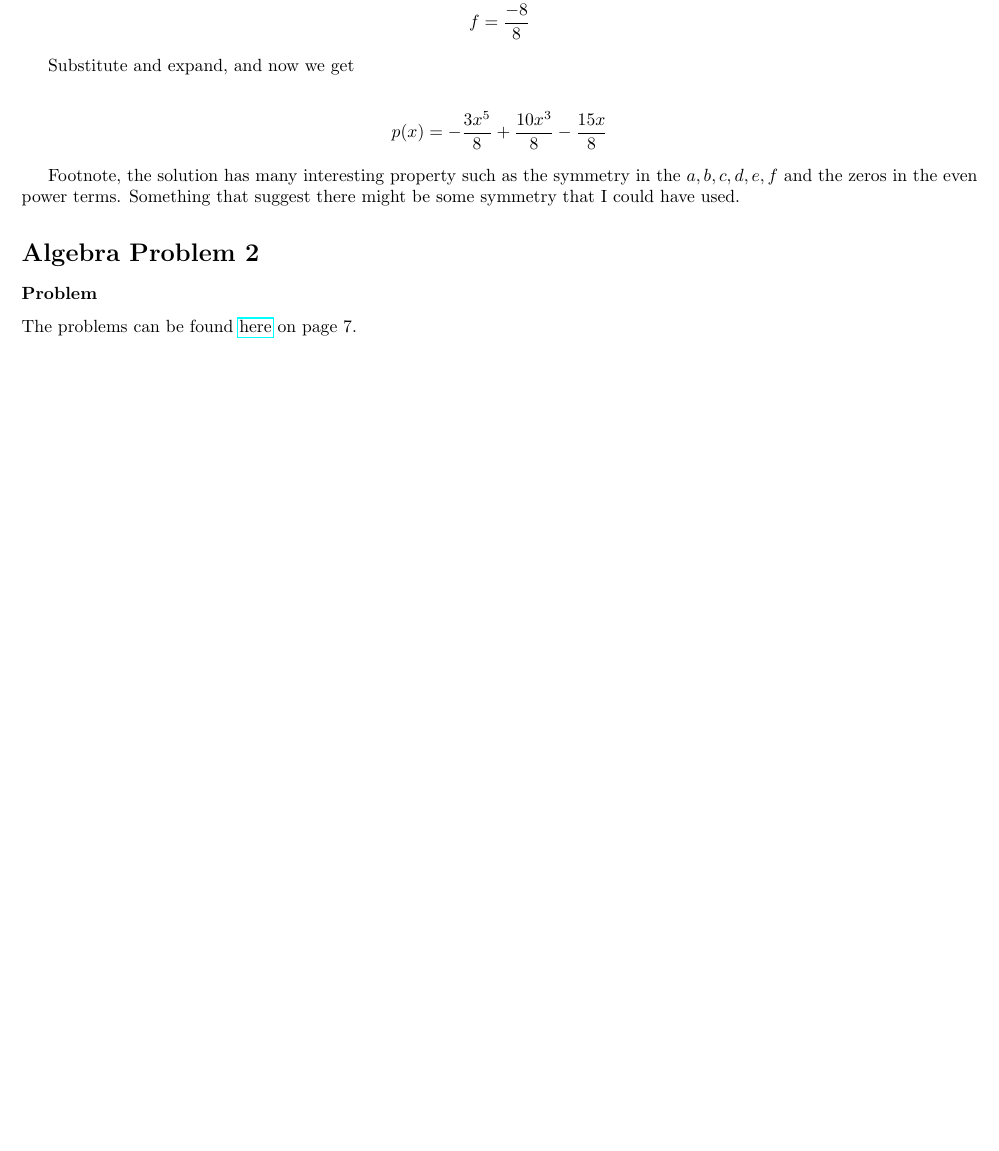
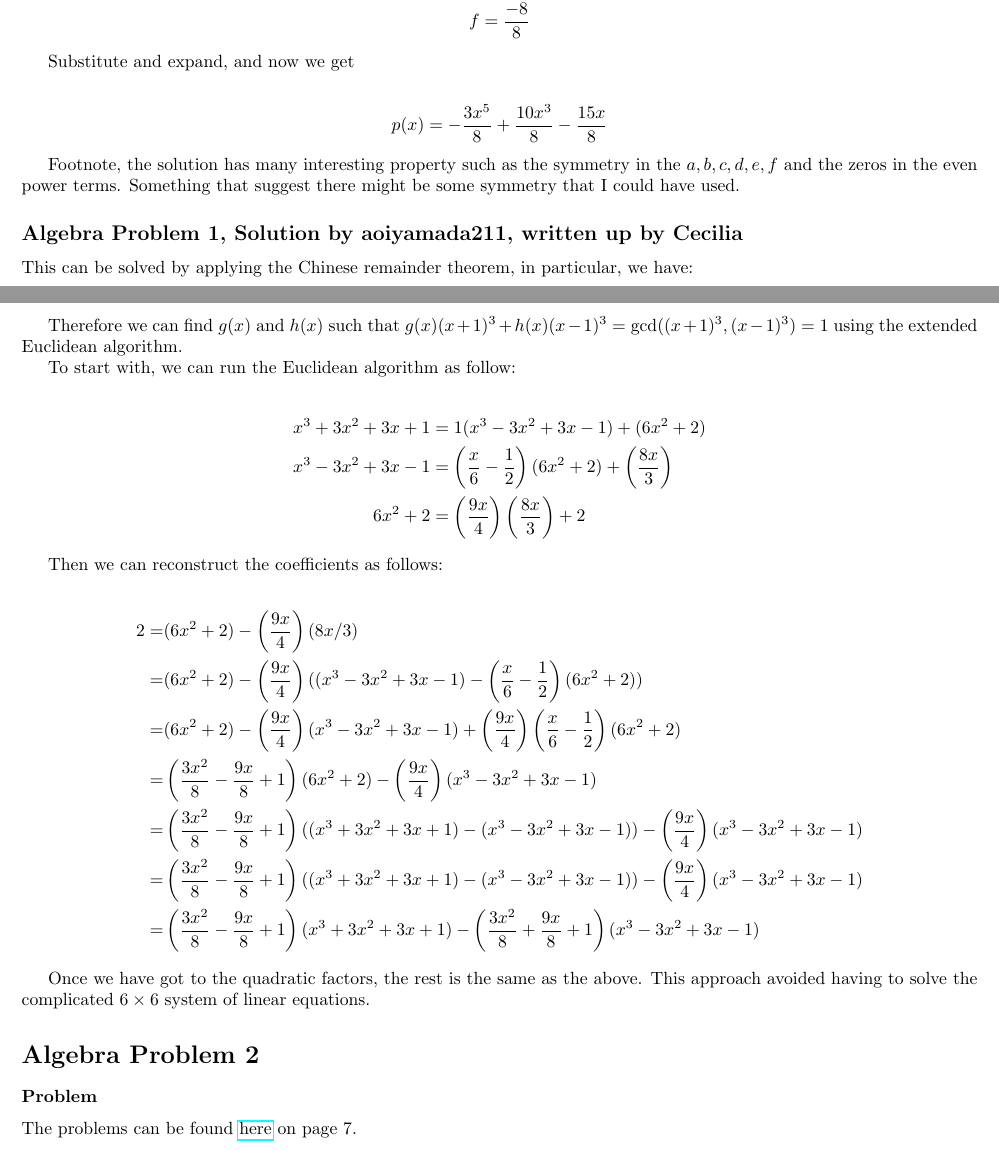
Before and after one commit to ceciliachan1979/math, a LaTeX document (Misc/Practice/Practice.tex): part of page 1 of 2 before the commit and two parts of pages 1 and 2 of 3 after it, the two joined at a grey line, cut so that both start at the same text, the shorter picture padded with empty space. Compiled offline with pdfLaTeX.

Commit message:
New approach to problem 1

```diff
--- a/Misc/Practice/Practice.tex
+++ b/Misc/Practice/Practice.tex
@@ -63,6 +63,38 @@ Substitute and expand, and now we get
 
 Footnote, the solution has many interesting property such as the symmetry in the $ a, b, c, d, e, f $ and the zeros in the even power terms. Something that suggest there might be some symmetry that I could have used.
 
+\subsection*{Algebra Problem 1, Solution by aoiyamada211, written up by Cecilia}
+This can be solved by applying the Chinese remainder theorem, in particular, we have:
+
+\begin{align*}
+  p(x) \equiv 1 \pmod{(x+1)^3} \\
+  p(x) \equiv -1 \pmod{(x-1)^3}
+\end{align*}
+
+Therefore we can find $ g(x) $ and $ h(x) $ such that $ g(x)(x+1)^3 + h(x)(x-1)^3 = \gcd((x+1)^3, (x-1)^3) = 1 $ using the extended Euclidean algorithm.
+
+To start with, we can run the Euclidean algorithm as follow:
+
+\begin{align*}
+x^3 + 3x^2 + 3x + 1 &= 1                                      (x^3 - 3x^2 + 3x - 1)      + (6x^2 + 2)                 \\
+x^3 - 3x^2 + 3x - 1 &= \left(\frac{x}{6} - \frac{1}{2}\right) (6x^2 + 2)                 + \left(\frac{8x}{3}\right)  \\
+6x^2 + 2            &= \left(\frac{9x}{4}\right)               \left(\frac{8x}{3}\right) + 2
+\end{align*}
+
+Then we can reconstruct the coefficients as follows:
+
+\begin{align*}
+   2 =& (6x^2 + 2) - \left(\frac{9x}{4}\right)(8x/3) \\
+     =& (6x^2 + 2) - \left(\frac{9x}{4}\right)((x^3 - 3x^2 + 3x - 1) -  \left(\frac{x}{6} - \frac{1}{2}\right) (6x^2 + 2)) \\
+     =& (6x^2 + 2) - \left(\frac{9x}{4}\right)(x^3 - 3x^2 + 3x - 1) + \left(\frac{9x}{4}\right) \left(\frac{x}{6} - \frac{1}{2}\right) (6x^2 + 2) \\
+     =& \left(\frac{3x^2}{8} - \frac{9x}{8} + 1\right) (6x^2 + 2) - \left(\frac{9x}{4}\right)(x^3 - 3x^2 + 3x - 1)  \\
+     =& \left(\frac{3x^2}{8} - \frac{9x}{8} + 1\right) ((x^3 + 3x^2 + 3x + 1) - (x^3 - 3x^2 + 3x - 1)) - \left(\frac{9x}{4}\right)(x^3 - 3x^2 + 3x - 1)  \\
+     =& \left(\frac{3x^2}{8} - \frac{9x}{8} + 1\right) ((x^3 + 3x^2 + 3x + 1) - (x^3 - 3x^2 + 3x - 1)) - \left(\frac{9x}{4}\right)(x^3 - 3x^2 + 3x - 1)  \\
+     =& \left(\frac{3x^2}{8} - \frac{9x}{8} + 1\right) (x^3 + 3x^2 + 3x + 1) - \left(\frac{3x^2}{8} + \frac{9x}{8} + 1\right) (x^3 - 3x^2 + 3x - 1)
+\end{align*}
+
+Once we have got to the quadratic factors, the rest is the same as the above. This approach avoided having to solve the complicated $ 6 \times 6 $ system of linear equations.
+
 \section*{Algebra Problem 2}
 \subsubsection*{Problem}
 The problems can be found \href{https://www.math.hkust.edu.hk/~makyli/190_2010Sp/problemBk.pdf}{here} on page 7.
```
